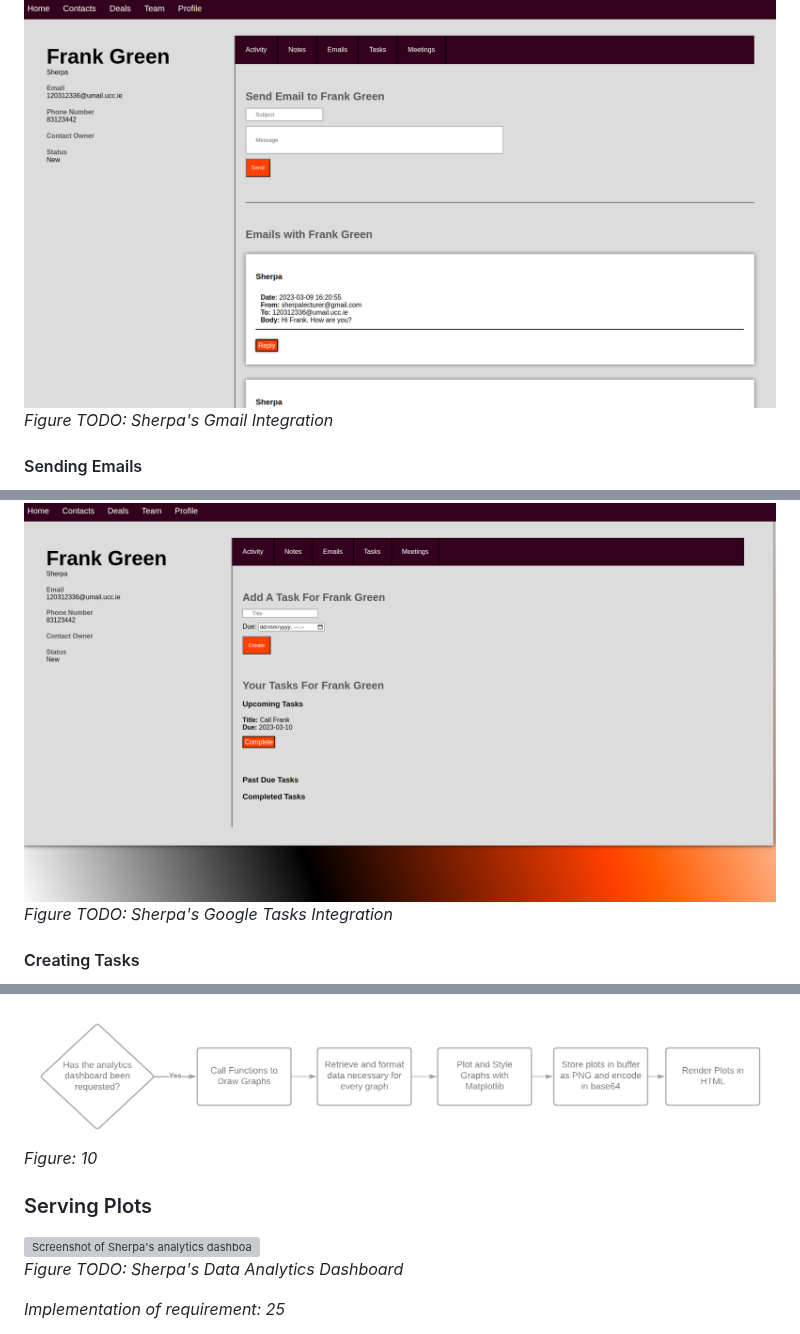
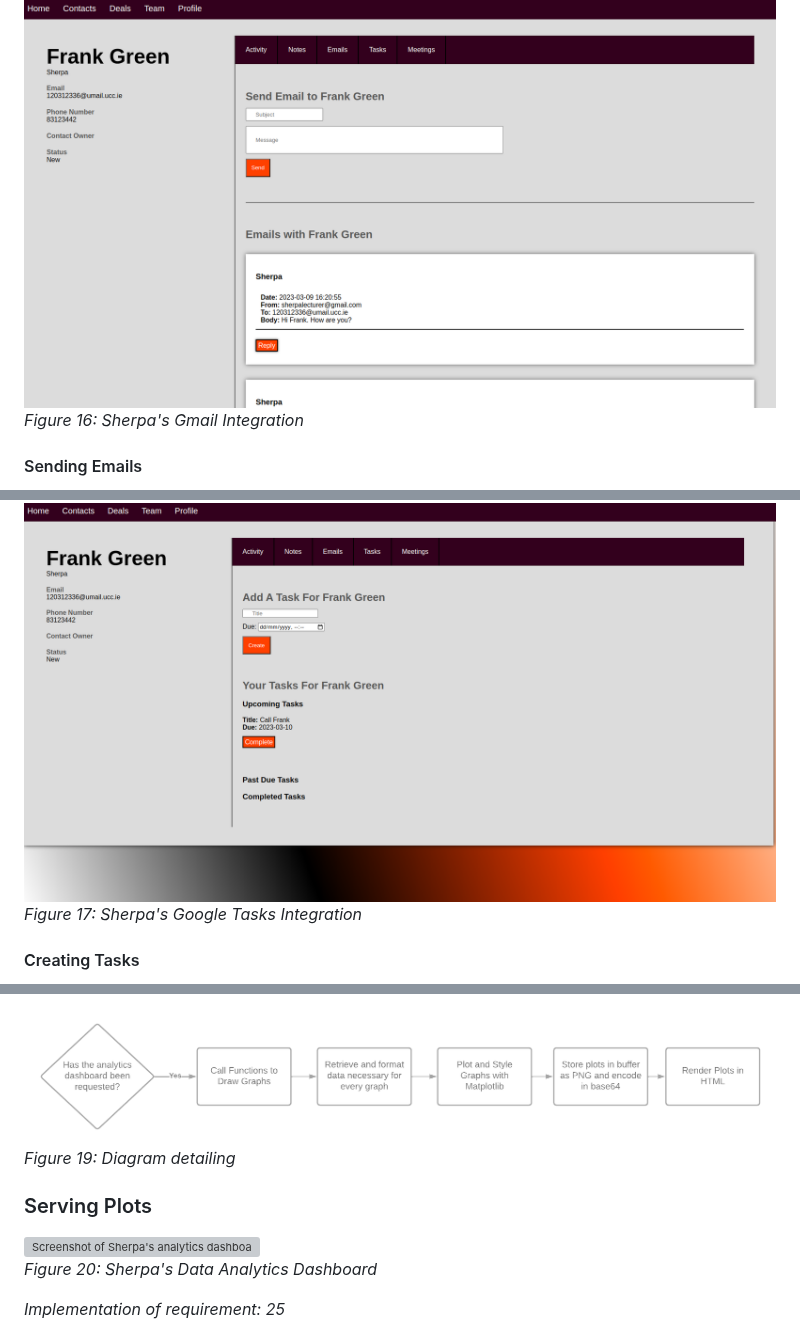
Before and after one commit to mattmallencode/crm, a Markdown page: README.md, 3 parts joined by grey strips. Drawn GitHub-style; grey boxes are pictures that could not be loaded.

```diff
--- a/README.md
+++ b/README.md
@@ -1101,7 +1101,7 @@ Sherpa integrates several Google products, each with their own API. The followin
 
 
 ![Screenshot of Sherpa's Google Gmail Integration](https://raw.githubusercontent.com/mattmallencode/crm/main/report_images/gmail_screenshot.png)
-<br>*Figure TODO: Sherpa's Gmail Integration*
+<br>*Figure 16: Sherpa's Gmail Integration*
 
 #### Sending Emails
 
@@ -1124,7 +1124,7 @@ Sherpa integrates several Google products, each with their own API. The followin
 *endpoint: /contact/<contact_id>/tasks*
 
 ![Screenshot of Sherpa's Google Meet Integration](https://raw.githubusercontent.com/mattmallencode/crm/main/report_images/Task_Screenshot.png)
-<br>*Figure TODO: Sherpa's Google Tasks Integration*
+<br>*Figure 17: Sherpa's Google Tasks Integration*
 
 #### Creating Tasks
 
@@ -1180,10 +1180,10 @@ When a user sets the stage of a deal to "closed won", they must specify the clos
 The following chart details the process of creating the plots for the analytics dashboard.
 
 ![Diagram the process of create a plot diagram](https://raw.githubusercontent.com/mattmallencode/crm/main/report_images/plots.png)
-<br>*Figure: 10*
+<br>*Figure 19: Diagram detailing*
 ### Serving Plots
 ![Screenshot of Sherpa's analytics dashboard](https://raw.githubusercontent.com/mattmallencode/crm/main/report_images/Analysis.png)
-<br>*Figure TODO: Sherpa's Data Analytics Dashboard*
+<br>*Figure 20: Sherpa's Data Analytics Dashboard*
 
 *Implementation of requirement: 25*
 
```
Also changed, not shown: other parts of README.md (+16 -16 lines).
